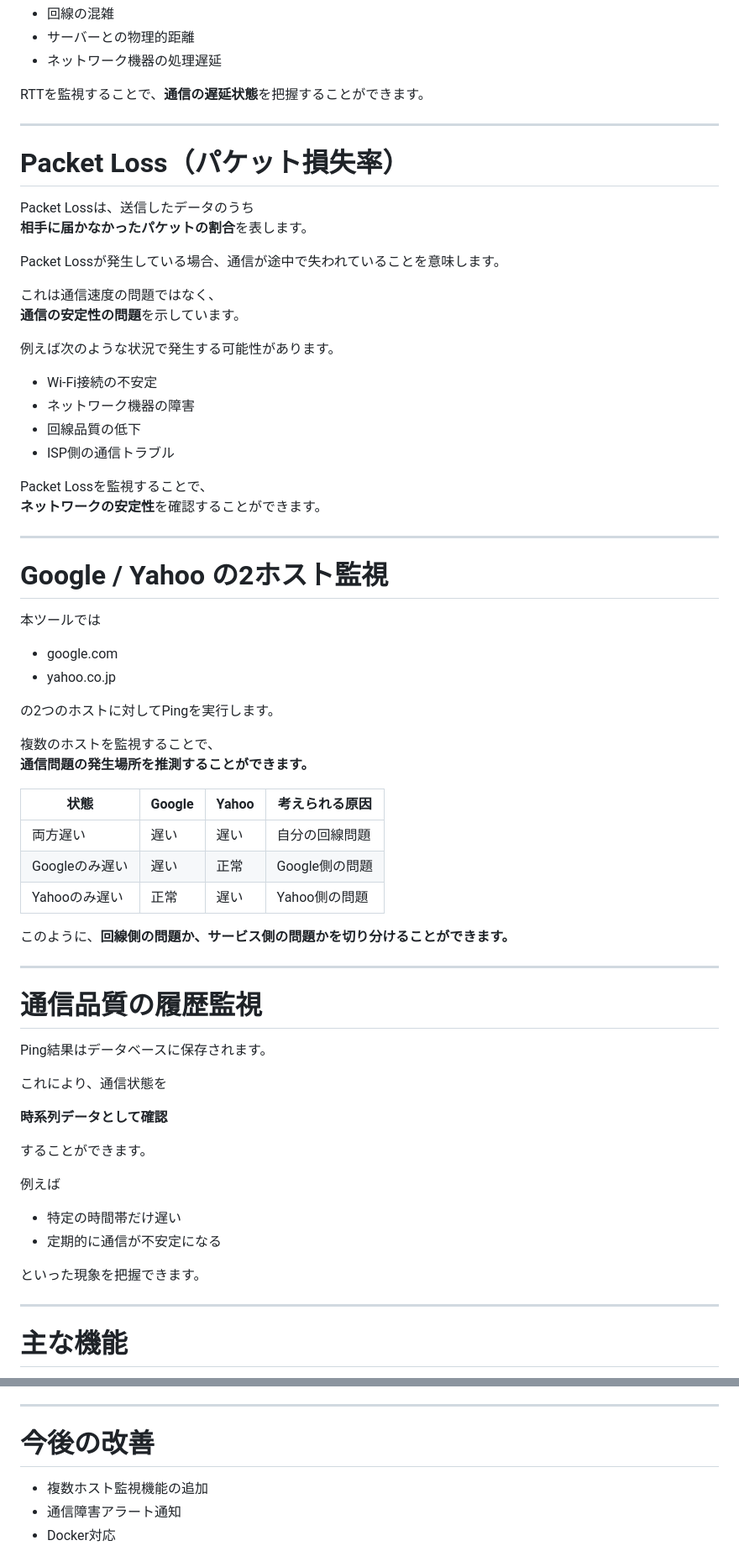
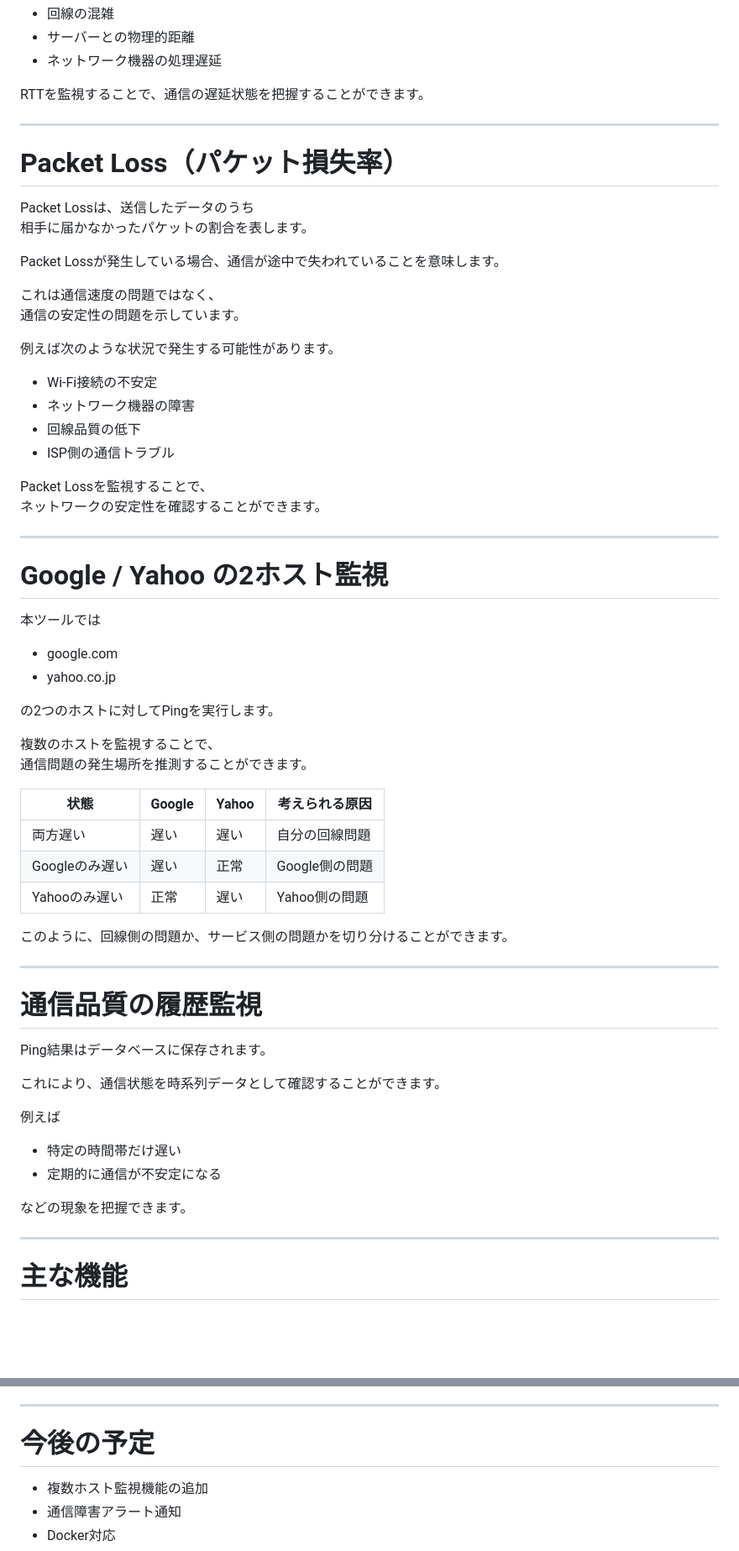
Before and after one commit to nya-nya-ka/ping-monitor, a Markdown page: README.md, 2 parts joined by grey strips. Shown at 84% size. GitHub-like rendering; blank space fills up the shorter version.

Commit message:
Fix formatting issues in README.md

```diff
--- a/README.md
+++ b/README.md
@@ -49,19 +49,19 @@ RTTが高くなる原因として、以下のようなものが考えられま
 - サーバーとの物理的距離
 - ネットワーク機器の処理遅延
 
-RTTを監視することで、**通信の遅延状態**を把握することができます。
+RTTを監視することで、通信の遅延状態を把握することができます。
 
 ---
 
 # Packet Loss（パケット損失率）
 
 Packet Lossは、送信したデータのうち
-**相手に届かなかったパケットの割合**を表します。
+相手に届かなかったパケットの割合を表します。
 
 Packet Lossが発生している場合、通信が途中で失われていることを意味します。
 
 これは通信速度の問題ではなく、
-**通信の安定性の問題**を示しています。
+通信の安定性の問題を示しています。
 
 例えば次のような状況で発生する可能性があります。
 
@@ -71,7 +71,7 @@ Packet Lossが発生している場合、通信が途中で失われているこ
 - ISP側の通信トラブル
 
 Packet Lossを監視することで、
-**ネットワークの安定性**を確認することができます。
+ネットワークの安定性を確認することができます。
 
 ---
 
@@ -85,7 +85,7 @@ Packet Lossを監視することで、
 の2つのホストに対してPingを実行します。
 
 複数のホストを監視することで、
-**通信問題の発生場所を推測することができます。**
+通信問題の発生場所を推測することができます。
 
 | 状態 | Google | Yahoo | 考えられる原因 |
 |---|---|---|---|
@@ -93,7 +93,7 @@ Packet Lossを監視することで、
 | Googleのみ遅い | 遅い | 正常 | Google側の問題 |
 | Yahooのみ遅い | 正常 | 遅い | Yahoo側の問題 |
 
-このように、**回線側の問題か、サービス側の問題かを切り分けることができます。**
+このように、回線側の問題か、サービス側の問題かを切り分けることができます。
 
 ---
 
@@ -101,18 +101,14 @@ Packet Lossを監視することで、
 
 Ping結果はデータベースに保存されます。
 
-これにより、通信状態を
-
-**時系列データとして確認**
-
-することができます。
+これにより、通信状態を時系列データとして確認することができます。
 
 例えば
 
 - 特定の時間帯だけ遅い
 - 定期的に通信が不安定になる
 
-といった現象を把握できます。
+などの現象を把握できます。
 
 ---
 
@@ -198,7 +194,7 @@ Ping結果はデータベースに保存されます。
 
 ---
 
-# 今後の改善
+# 今後の予定
 
 - 複数ホスト監視機能の追加
 - 通信障害アラート通知
```
Also changed, not shown: other parts of README.md (+4 -4 lines).
